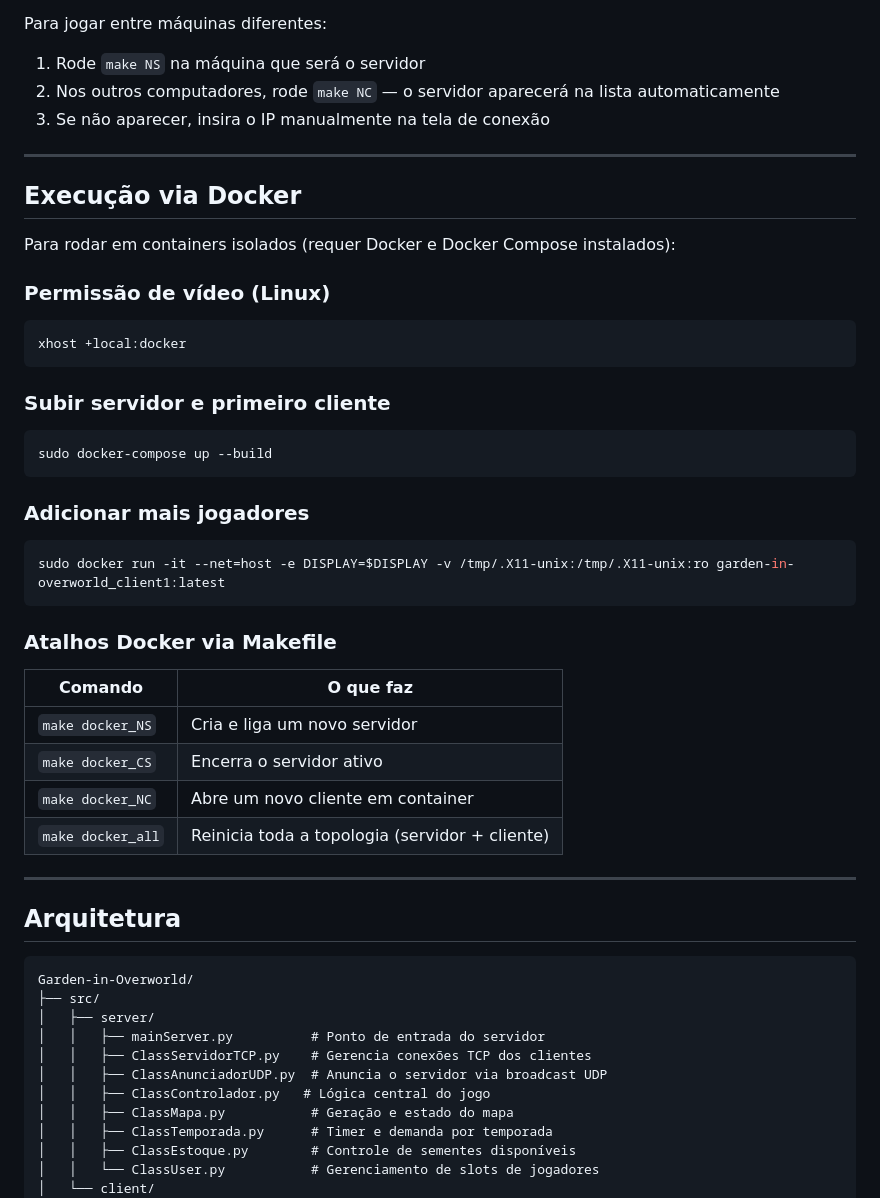
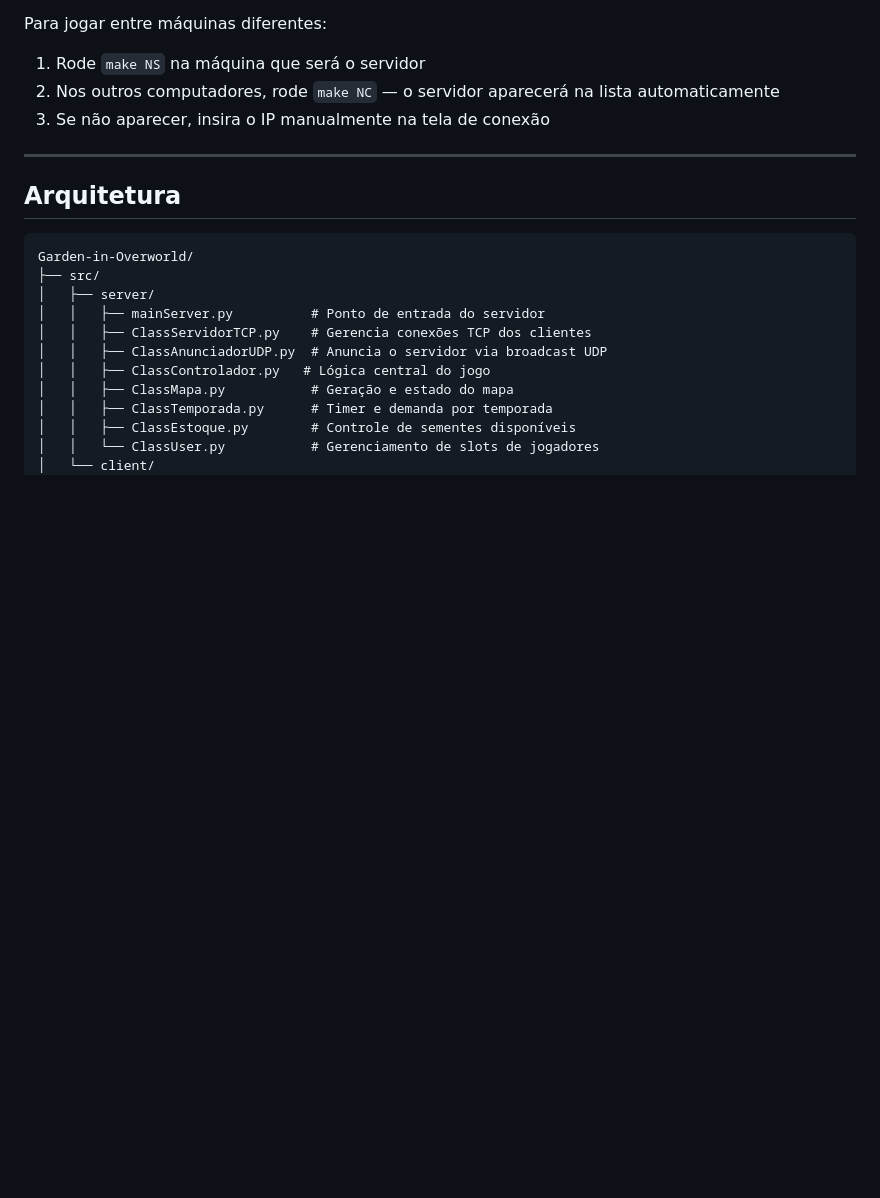
Before and after one commit to deyrik/Garden-in-Overworld, a Markdown page: README.md, the part around the change. Rendered like a GitHub page; blank space fills up the shorter version.

Commit message:
docs: remove secao Docker do README

````diff
--- a/README.md
+++ b/README.md
@@ -152,39 +152,6 @@ Para jogar entre máquinas diferentes:
 
 ---
 
-## Execução via Docker
-
-Para rodar em containers isolados (requer Docker e Docker Compose instalados):
-
-### Permissão de vídeo (Linux)
-
-```bash
-xhost +local:docker
-```
-
-### Subir servidor e primeiro cliente
-
-```bash
-sudo docker-compose up --build
-```
-
-### Adicionar mais jogadores
-
-```bash
-sudo docker run -it --net=host -e DISPLAY=$DISPLAY -v /tmp/.X11-unix:/tmp/.X11-unix:ro garden-in-overworld_client1:latest
-```
-
-### Atalhos Docker via Makefile
-
-| Comando            | O que faz                                      |
-|--------------------|------------------------------------------------|
-| `make docker_NS`   | Cria e liga um novo servidor                   |
-| `make docker_CS`   | Encerra o servidor ativo                       |
-| `make docker_NC`   | Abre um novo cliente em container              |
-| `make docker_all`  | Reinicia toda a topologia (servidor + cliente) |
-
----
-
 ## Arquitetura
 
 ```
````
